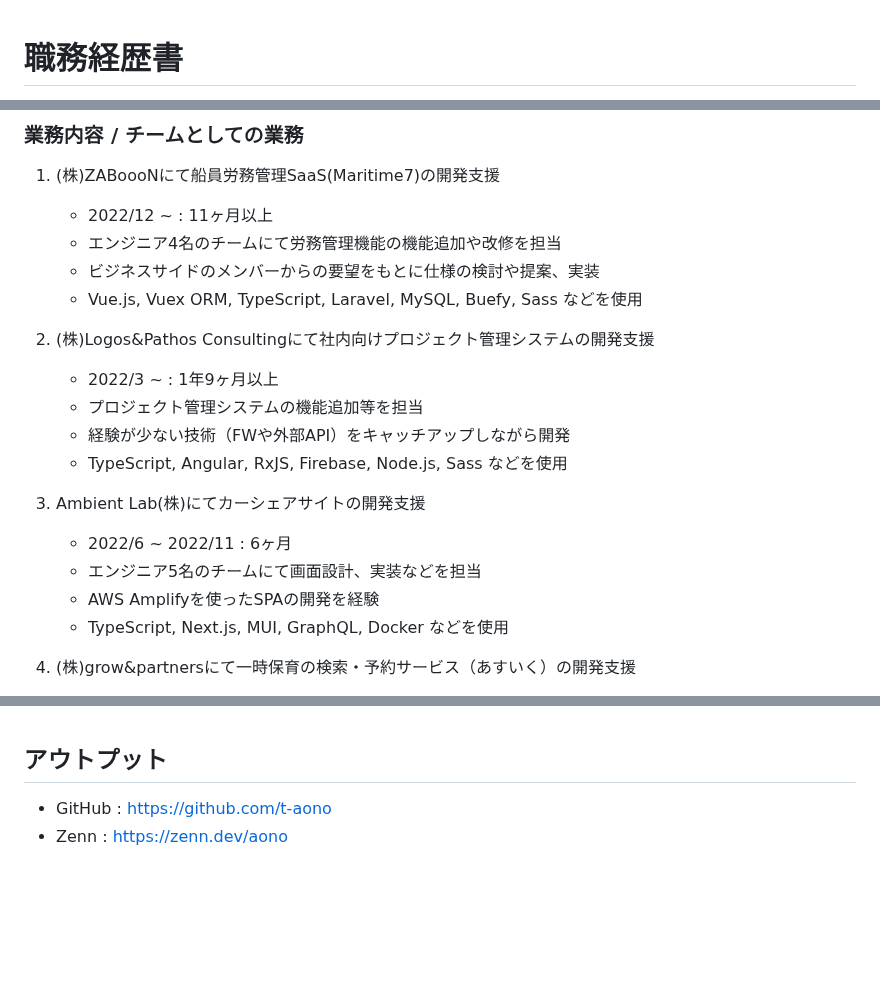
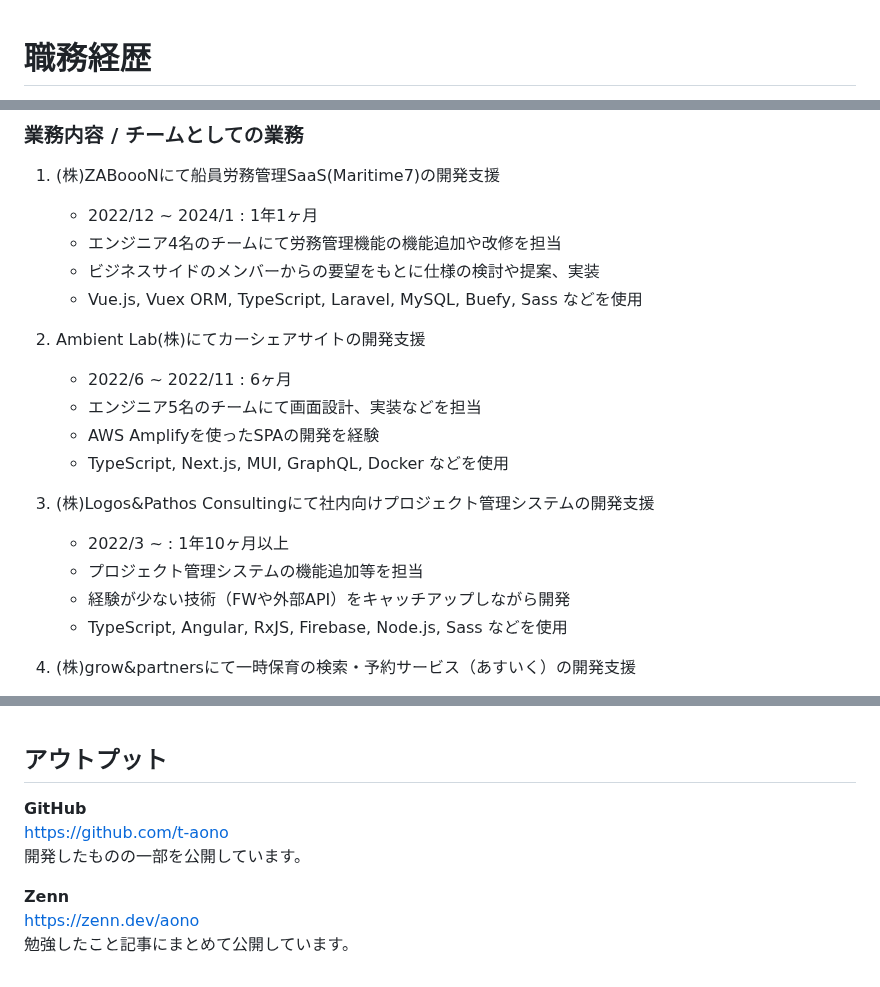
Before and after one commit to t-aono/skillsheet-ghmd, a Markdown page: src/skill-sheet.md, 3 parts joined by grey strips. Rendered like a GitHub page; blank space fills up the shorter version.

```diff
--- a/src/skill-sheet.md
+++ b/src/skill-sheet.md
@@ -1,4 +1,6 @@
-<!-- １２３４５６７８９０１２３４５６７８９０１２３４５６７８９０１２３４５６７８ -->
+<!--
+１２３４５６７８９０１２３４５６７８９０１２３４５６７８９０１２３４５６７８
+-->
 
-# 職務経歴書
+# 職務経歴
 
@@ -24,22 +24,22 @@ Web系の受託開発を行なっている会社にてエンジニアとして
 ### 業務内容 / チームとしての業務
 
 1. (株)ZABoooNにて船員労務管理SaaS(Maritime7)の開発支援
-    - 2022/12 ~ : 11ヶ月以上
+    - 2022/12 ~ 2024/1 : 1年1ヶ月
     - エンジニア4名のチームにて労務管理機能の機能追加や改修を担当
     - ビジネスサイドのメンバーからの要望をもとに仕様の検討や提案、実装
     - Vue.js, Vuex ORM, TypeScript, Laravel, MySQL, Buefy, Sass などを使用
 
-2. (株)Logos&Pathos Consultingにて社内向けプロジェクト管理システムの開発支援
-    - 2022/3 ~ : 1年9ヶ月以上
-    - プロジェクト管理システムの機能追加等を担当
-    - 経験が少ない技術（FWや外部API）をキャッチアップしながら開発
-    - TypeScript, Angular, RxJS, Firebase, Node.js, Sass などを使用
-
-3. Ambient Lab(株)にてカーシェアサイトの開発支援
+2. Ambient Lab(株)にてカーシェアサイトの開発支援
     - 2022/6 ~ 2022/11 : 6ヶ月
     - エンジニア5名のチームにて画面設計、実装などを担当
     - AWS Amplifyを使ったSPAの開発を経験
     - TypeScript, Next.js, MUI, GraphQL, Docker などを使用
+
+3. (株)Logos&Pathos Consultingにて社内向けプロジェクト管理システムの開発支援
+    - 2022/3 ~ : 1年10ヶ月以上
+    - プロジェクト管理システムの機能追加等を担当
+    - 経験が少ない技術（FWや外部API）をキャッチアップしながら開発
+    - TypeScript, Angular, RxJS, Firebase, Node.js, Sass などを使用
 
 4. (株)grow&partnersにて一時保育の検索・予約サービス（あすいく）の開発支援
     - 2021/11 ~ 2022/5 : 7ヶ月
@@ -148,5 +148,10 @@ Web系の受託開発を行なっている会社にてエンジニアとして
 
 ## アウトプット
 
-- GitHub : <a href="https://github.com/t-aono" target="_blank">https://github.com/t-aono</a>
-- Zenn : <a href="https://zenn.dev/aono" target="_blank">https://zenn.dev/aono</a>
+**GitHub**
+    <a href="https://github.com/t-aono" target="_blank">https://github.com/t-aono</a>
+    開発したものの一部を公開しています。
+
+**Zenn**
+    <a href="https://zenn.dev/aono" target="_blank">https://zenn.dev/aono</a>
+    勉強したこと記事にまとめて公開しています。
```
Also changed, not shown: other parts of src/skill-sheet.md (+1 -3 lines).
